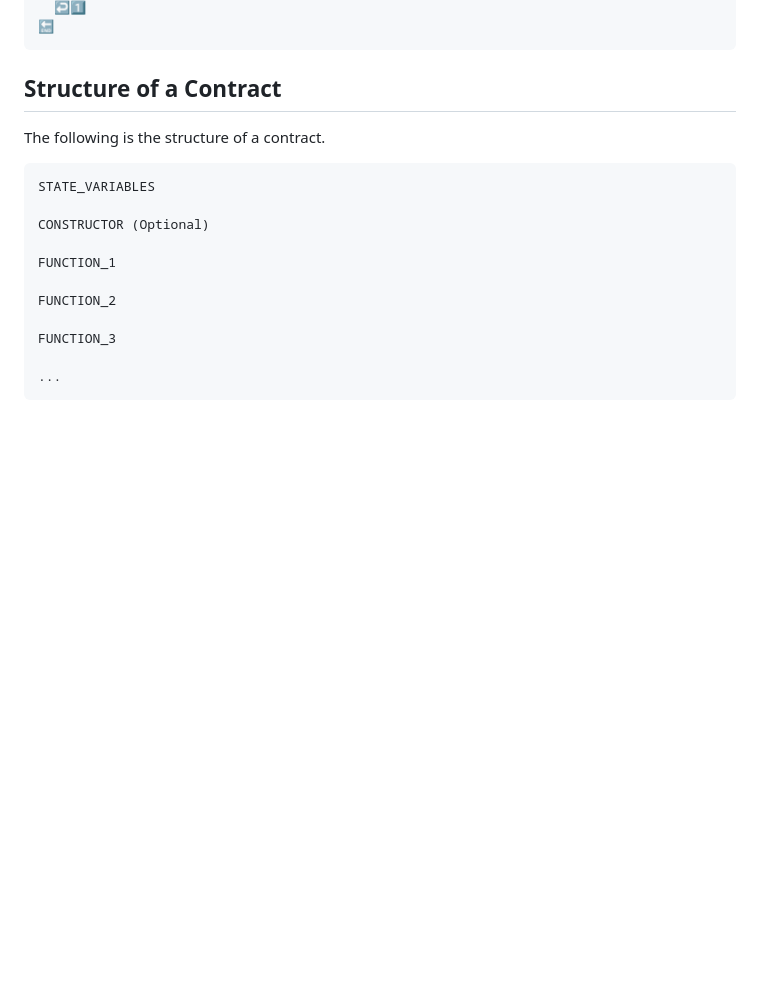
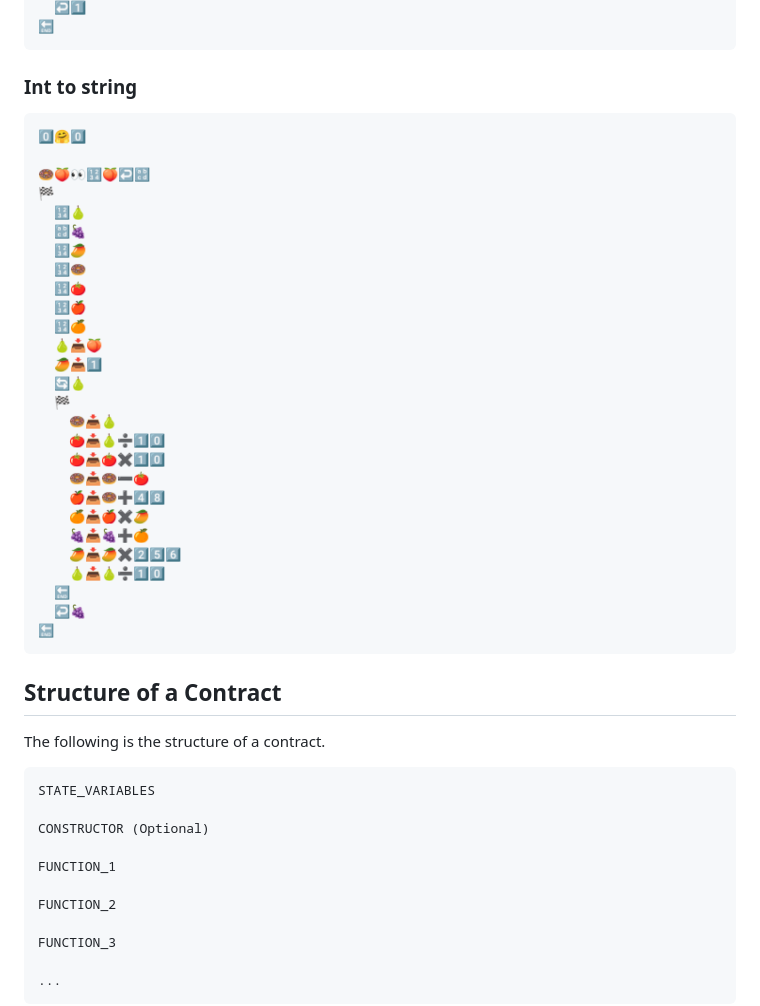
Before and after one commit to Turupawn/emojity, a Markdown page: README.md, the part around one of its changes. Rendered like a GitHub page; blank space fills up the shorter version.

````diff
--- a/README.md
+++ b/README.md
@@ -165,4 +212,37 @@ lite-server
   ↩️1️⃣
+🔚
+```
+
+
+### Int to string
+
+```
+0️⃣🤗0️⃣
+
+🍩🍑👀🔢🍑↩️🔡
+🏁
+  🔢🍐
+  🔡🍇
+  🔢🥭
+  🔢🍩
+  🔢🍅
+  🔢🍎
+  🔢🍊
+  🍐📥🍑
+  🥭📥1️⃣
+  🔄🍐
+  🏁
+    🍩📥🍐
+    🍅📥🍐➗1️⃣0️⃣
+    🍅📥🍅✖️1️⃣0️⃣
+    🍩📥🍩➖🍅
+    🍎📥🍩➕4️⃣8️⃣
+    🍊📥🍎✖️🥭
+    🍇📥🍇➕🍊
+    🥭📥🥭✖️2️⃣5️⃣6️⃣
+    🍐📥🍐➗1️⃣0️⃣
+  🔚
+  ↩️🍇
 🔚
 ```
 
````
Also changed, not shown: other parts of README.md (+54 -7 lines).
